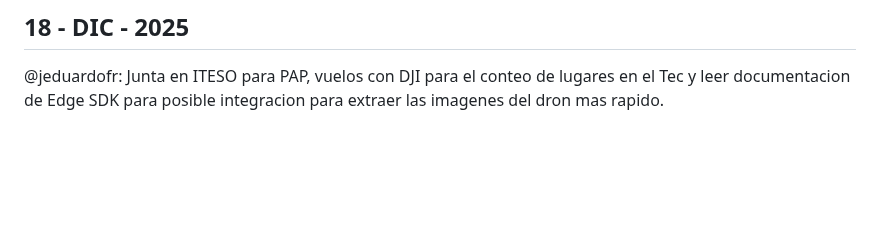
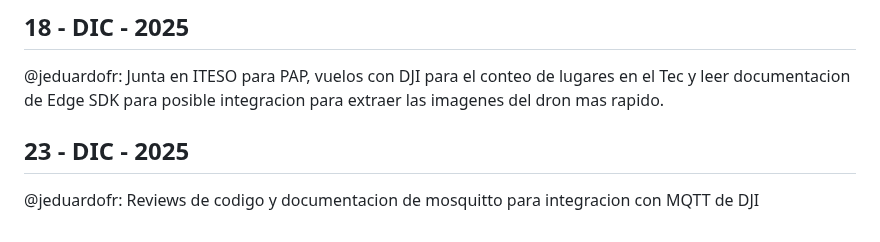
Before and after one commit to covenant-org/luminary, a Markdown page: drone/reports.md, the part around the change. GitHub-like rendering; blank space fills up the shorter version.

Commit message:
daily report

```diff
--- a/drone/reports.md
+++ b/drone/reports.md
@@ -343,3 +343,7 @@ fairbrook y @jeduardofr: Pruebas exitosas de dron
 
 @jeduardofr: Junta en ITESO para PAP, vuelos con DJI para el conteo de lugares en el Tec y leer documentacion de Edge SDK
 para posible integracion para extraer las imagenes del dron mas rapido.
+
+## 23 - DIC - 2025
+
+@jeduardofr: Reviews de codigo y documentacion de mosquitto para integracion con MQTT de DJI
```
